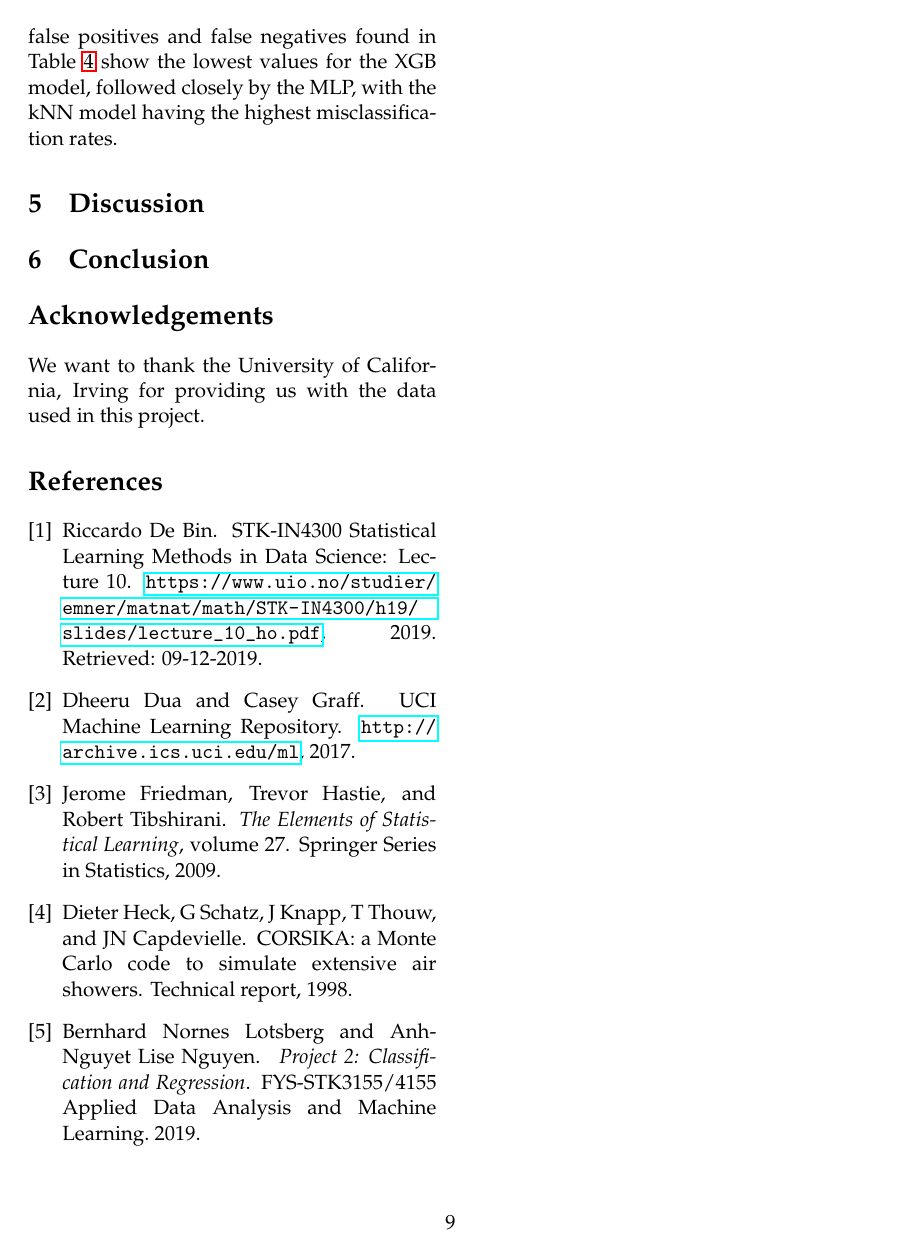
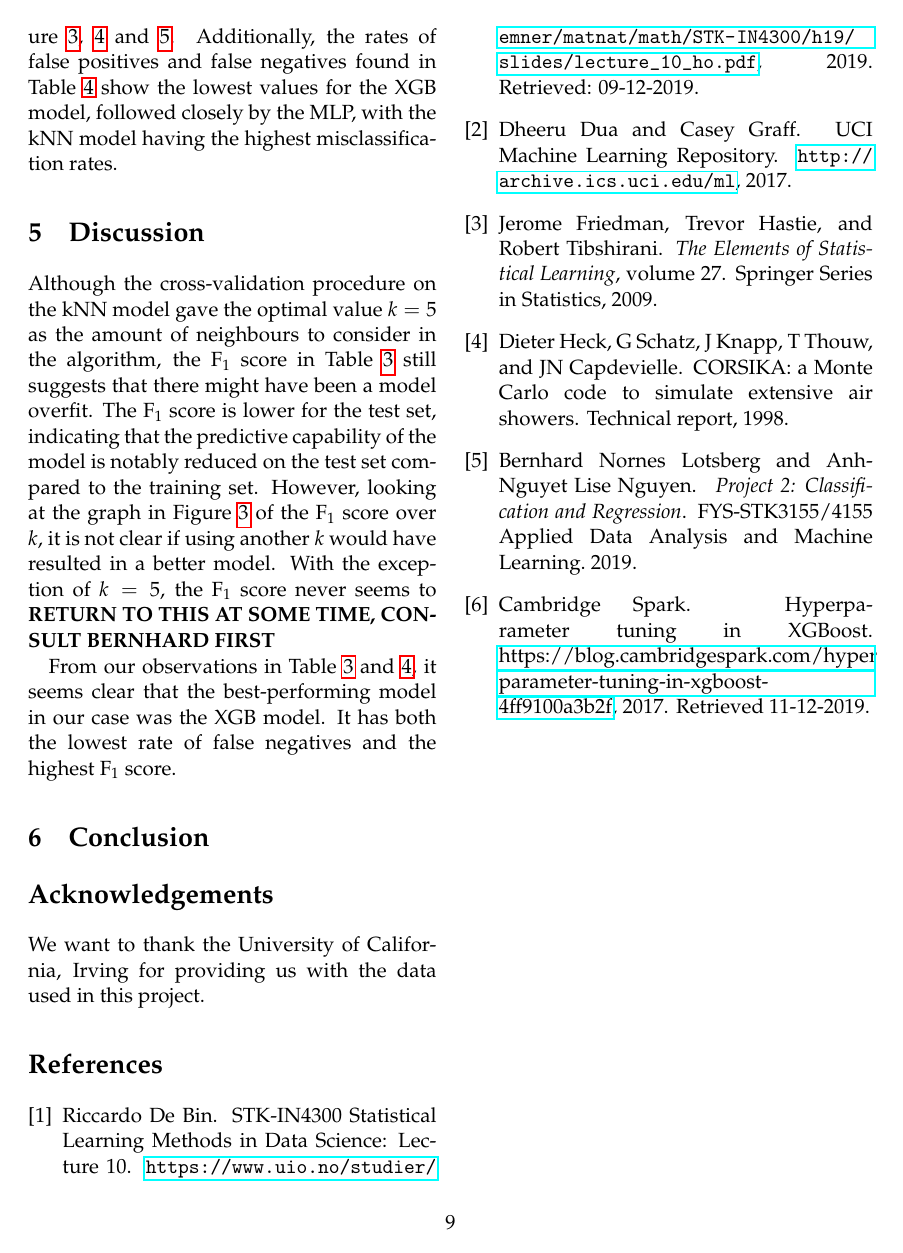
Before and after one commit to liseanh/FYS-STK4155-project3, a LaTeX paper (doc/report_3.tex): page 9 of 9. Compiled offline with pdfLaTeX.

Commit message:
wrote about kNN in Discussion, incomplete

```diff
--- a/doc/report_3.tex
+++ b/doc/report_3.tex
@@ -460,6 +462,22 @@ the highest misclassification rates.
 
 
 \section{Discussion}
+Although the cross-validation procedure on the kNN model gave the optimal value
+$k=5$ as the amount of neighbours to consider in the algorithm, the F$_1$ score
+in Table \ref{tab:F1} still suggests that there might have been a model overfit.
+The F$_1$ score is lower for the test set, indicating that the predictive
+capability of the model is notably reduced on the test set compared to the
+training set. However, looking at the graph in Figure \ref{fig:kNN} of the F$_1$
+score over $k$, it is not clear if using another $k$ would have resulted in a
+better model.  With the exception of $k=5$, the F$_1$ score never seems to
+\textbf{RETURN TO THIS AT SOME TIME, CONSULT BERNHARD FIRST}
+% hmm, ask Bernhard about this. The graph never surpasses 0.825\approx 0.83, so
+% is this the graph for the test set? How have we calculated the best k then?
+% But then how does this represent the cross-validation?
+
+From our observations in Table \ref{tab:F1} and \ref{tab:classification_rates},
+it seems clear that the best-performing model in our case was the XGB model. It
+has both the lowest rate of false negatives and the highest F$_1$ score.
 
 \section{Conclusion}
 
```
Also changed, not shown: doc/report_3.pdf, doc/report_3.tex (22 more changed lines).
